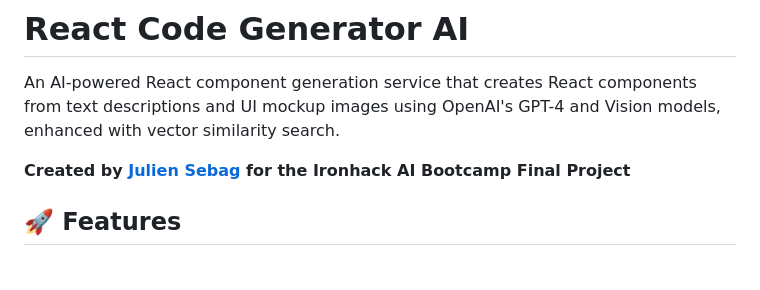
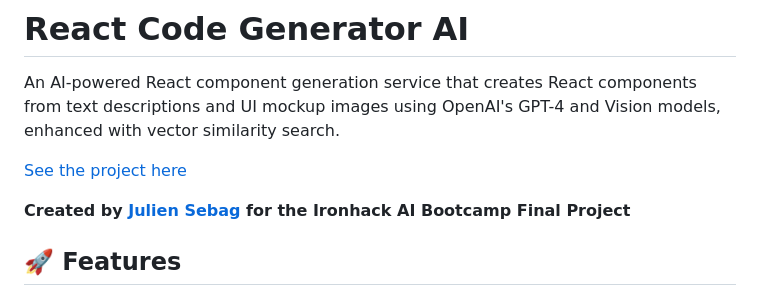
Before and after one commit to JulSeb42/react-generator-chatbot, a Markdown page: README.md, the part around the change. GitHub-like rendering; blank space fills up the shorter version.

```diff
--- a/README.md
+++ b/README.md
@@ -1,6 +1,8 @@
 # React Code Generator AI
 
 An AI-powered React component generation service that creates React components from text descriptions and UI mockup images using OpenAI's GPT-4 and Vision models, enhanced with vector similarity search.
+
+[See the project here](https://ironhack-react-chatbot.vercel.app/)
 
 **Created by [Julien Sebag](https://julien-sebag.com/) for the Ironhack AI Bootcamp Final Project**
 
```
